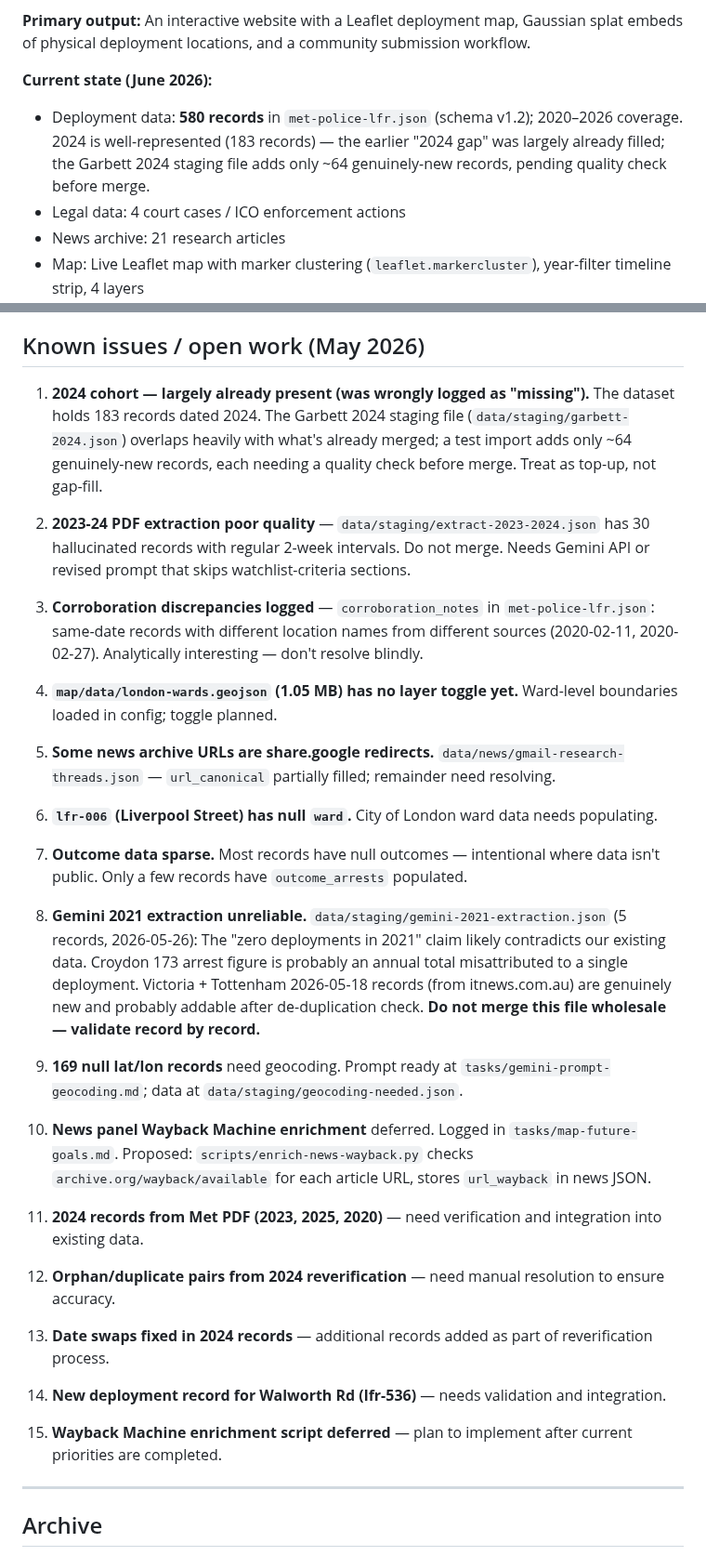
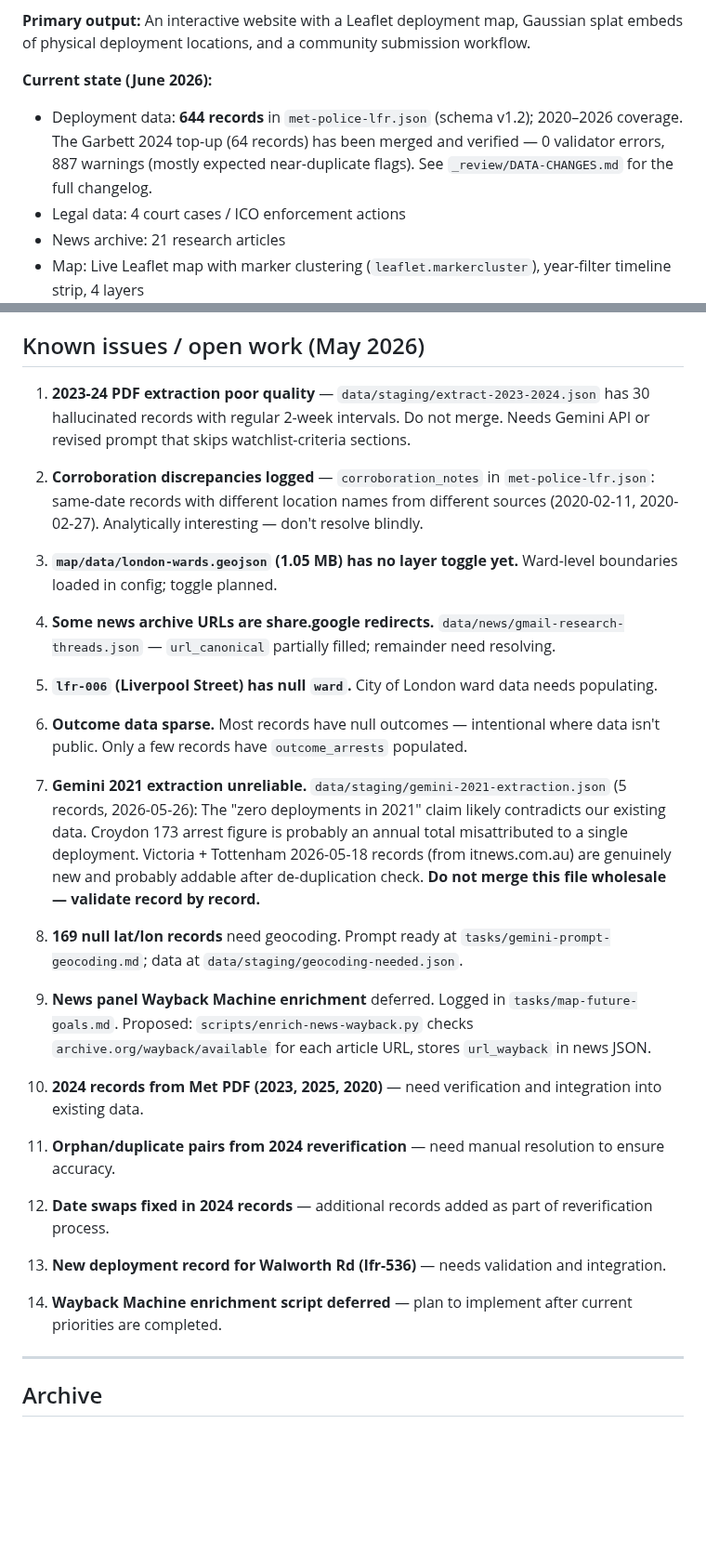
Before and after one commit to jared-krauss/ALHFRS, a Markdown page: CLAUDE.md, 2 parts joined by grey strips. Shown at 93% size. GitHub-like rendering; blank space fills up the shorter version.

Commit message:
docs: update CLAUDE.md record count to 644, resolve Garbett 2024 known issue
The Garbett 2024 top-up merged in c02e1cb closes Known Issue #1; renumbers
the remaining list.

Co-Authored-By: Claude Sonnet 4.6 <noreply@anthropic.com>

```diff
--- a/CLAUDE.md
+++ b/CLAUDE.md
@@ -21,7 +21,7 @@
 **Primary output:** An interactive website with a Leaflet deployment map, Gaussian splat embeds of physical deployment locations, and a community submission workflow.
 
 **Current state (June 2026):**
-- Deployment data: **580 records** in `met-police-lfr.json` (schema v1.2); 2020–2026 coverage. 2024 is well-represented (183 records) — the earlier "2024 gap" was largely already filled; the Garbett 2024 staging file adds only ~64 genuinely-new records, pending quality check before merge.
+- Deployment data: **644 records** in `met-police-lfr.json` (schema v1.2); 2020–2026 coverage. The Garbett 2024 top-up (64 records) has been merged and verified — 0 validator errors, 887 warnings (mostly expected near-duplicate flags). See `_review/DATA-CHANGES.md` for the full changelog.
 - Legal data: 4 court cases / ICO enforcement actions
 - News archive: 21 research articles
 - Map: Live Leaflet map with marker clustering (`leaflet.markercluster`), year-filter timeline strip, 4 layers
@@ -257,35 +257,33 @@ Wiki results: background/ideation context, may be stale — see root CLAUDE.md M
 Decisions live in this repo's decision log [`DECISIONS.md`](DECISIONS.md) — **not here.** Do not add decision entries to this file.
 
 ## Known issues / open work (May 2026)
-1. **2024 cohort — largely already present (was wrongly logged as "missing").** The dataset holds 183 records dated 2024. The Garbett 2024 staging file (`data/staging/garbett-2024.json`) overlaps heavily with what's already merged; a test import adds only ~64 genuinely-new records, each needing a quality check before merge. Treat as top-up, not gap-fill.
+1. **2023-24 PDF extraction poor quality** — `data/staging/extract-2023-2024.json` has 30 hallucinated records with regular 2-week intervals. Do not merge. Needs Gemini API or revised prompt that skips watchlist-criteria sections.
 
-2. **2023-24 PDF extraction poor quality** — `data/staging/extract-2023-2024.json` has 30 hallucinated records with regular 2-week intervals. Do not merge. Needs Gemini API or revised prompt that skips watchlist-criteria sections.
+2. **Corroboration discrepancies logged** — `corroboration_notes` in `met-police-lfr.json`: same-date records with different location names from different sources (2020-02-11, 2020-02-27). Analytically interesting — don't resolve blindly.
 
-3. **Corroboration discrepancies logged** — `corroboration_notes` in `met-police-lfr.json`: same-date records with different location names from different sources (2020-02-11, 2020-02-27). Analytically interesting — don't resolve blindly.
+3. **`map/data/london-wards.geojson` (1.05 MB) has no layer toggle yet.** Ward-level boundaries loaded in config; toggle planned.
 
-4. **`map/data/london-wards.geojson` (1.05 MB) has no layer toggle yet.** Ward-level boundaries loaded in config; toggle planned.
+4. **Some news archive URLs are share.google redirects.** `data/news/gmail-research-threads.json` — `url_canonical` partially filled; remainder need resolving.
 
-5. **Some news archive URLs are share.google redirects.** `data/news/gmail-research-threads.json` — `url_canonical` partially filled; remainder need resolving.
+5. **`lfr-006` (Liverpool Street) has null `ward`.** City of London ward data needs populating.
 
-6. **`lfr-006` (Liverpool Street) has null `ward`.** City of London ward data needs populating.
+6. **Outcome data sparse.** Most records have null outcomes — intentional where data isn't public. Only a few records have `outcome_arrests` populated.
 
-7. **Outcome data sparse.** Most records have null outcomes — intentional where data isn't public. Only a few records have `outcome_arrests` populated.
+7. **Gemini 2021 extraction unreliable.** `data/staging/gemini-2021-extraction.json` (5 records, 2026-05-26): The "zero deployments in 2021" claim likely contradicts our existing data. Croydon 173 arrest figure is probably an annual total misattributed to a single deployment. Victoria + Tottenham 2026-05-18 records (from itnews.com.au) are genuinely new and probably addable after de-duplication check. **Do not merge this file wholesale — validate record by record.**
 
-8. **Gemini 2021 extraction unreliable.** `data/staging/gemini-2021-extraction.json` (5 records, 2026-05-26): The "zero deployments in 2021" claim likely contradicts our existing data. Croydon 173 arrest figure is probably an annual total misattributed to a single deployment. Victoria + Tottenham 2026-05-18 records (from itnews.com.au) are genuinely new and probably addable after de-duplication check. **Do not merge this file wholesale — validate record by record.**
+8. **169 null lat/lon records** need geocoding. Prompt ready at `tasks/gemini-prompt-geocoding.md`; data at `data/staging/geocoding-needed.json`.
 
-9. **169 null lat/lon records** need geocoding. Prompt ready at `tasks/gemini-prompt-geocoding.md`; data at `data/staging/geocoding-needed.json`.
+9. **News panel Wayback Machine enrichment** deferred. Logged in `tasks/map-future-goals.md`. Proposed: `scripts/enrich-news-wayback.py` checks `archive.org/wayback/available` for each article URL, stores `url_wayback` in news JSON.
 
-10. **News panel Wayback Machine enrichment** deferred. Logged in `tasks/map-future-goals.md`. Proposed: `scripts/enrich-news-wayback.py` checks `archive.org/wayback/available` for each article URL, stores `url_wayback` in news JSON.
+10. **2024 records from Met PDF (2023, 2025, 2020)** — need verification and integration into existing data.
 
-11. **2024 records from Met PDF (2023, 2025, 2020)** — need verification and integration into existing data.
+11. **Orphan/duplicate pairs from 2024 reverification** — need manual resolution to ensure accuracy.
 
-12. **Orphan/duplicate pairs from 2024 reverification** — need manual resolution to ensure accuracy.
+12. **Date swaps fixed in 2024 records** — additional records added as part of reverification process.
 
-13. **Date swaps fixed in 2024 records** — additional records added as part of reverification process.
+13. **New deployment record for Walworth Rd (lfr-536)** — needs validation and integration.
 
-14. **New deployment record for Walworth Rd (lfr-536)** — needs validation and integration.
-
-15. **Wayback Machine enrichment script deferred** — plan to implement after current priorities are completed.
+14. **Wayback Machine enrichment script deferred** — plan to implement after current priorities are completed.
 
 ---
 ## Archive
```
